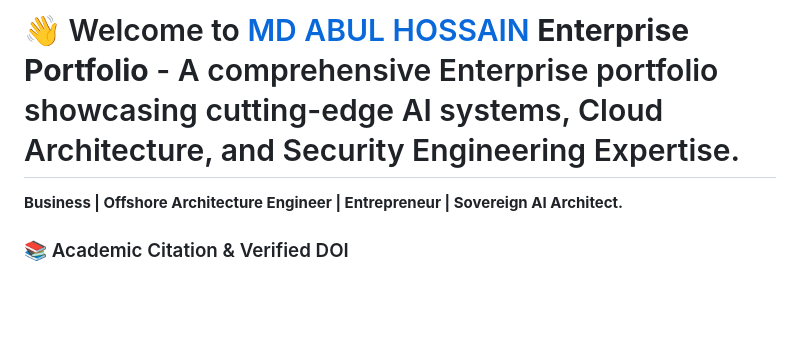
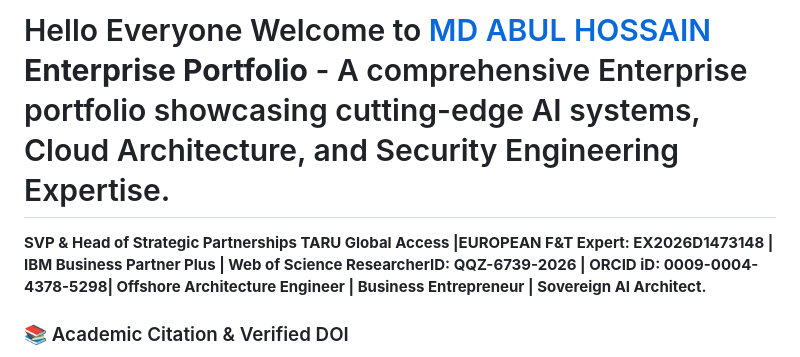
Before and after one commit to AnticipatedD/mdahossain, a Markdown page: README.md, the part around the change. GitHub-like rendering; blank space fills up the shorter version.

Commit message:
Revise introduction and professional title in README
Updated the introduction and professional title in the README.

```diff
--- a/README.md
+++ b/README.md
@@ -1,6 +1,7 @@
-# 👋 Welcome to [MD ABUL HOSSAIN](https://6a59e88cfd523005f2c3ed16--mdahossain.netlify.app) **Enterprise Portfolio** - A comprehensive Enterprise portfolio showcasing cutting-edge AI systems, Cloud Architecture, and Security Engineering Expertise.
+# Hello Everyone Welcome to [MD ABUL HOSSAIN](https://6a59e88cfd523005f2c3ed16--mdahossain.netlify.app) **Enterprise Portfolio** - A comprehensive Enterprise portfolio showcasing cutting-edge AI systems, Cloud Architecture, and Security Engineering Expertise.
 
-**Business | Offshore Architecture Engineer | Entrepreneur | Sovereign AI Architect.**
+**SVP & Head of Strategic Partnerships
+TARU Global Access |EUROPEAN F&T Expert: EX2026D1473148 | IBM Business Partner Plus | Web of Science ResearcherID: QQZ-6739-2026 | ORCID iD: 0009-0004-4378-5298| Offshore Architecture Engineer | Business Entrepreneur | Sovereign AI Architect.**
 
 ### 📚 Academic Citation & Verified DOI
 This framework is officially registered and archived with the European Union open-access infrastructure:
```
